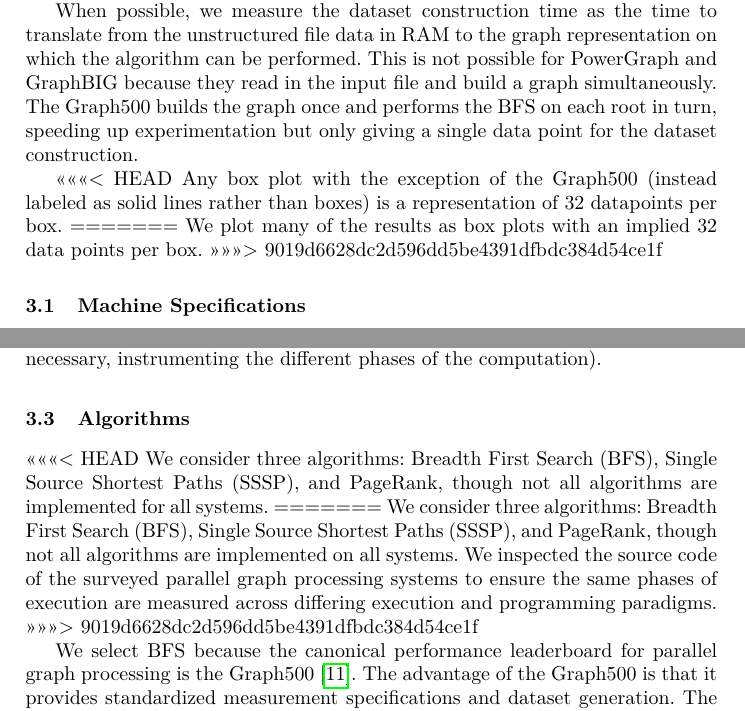
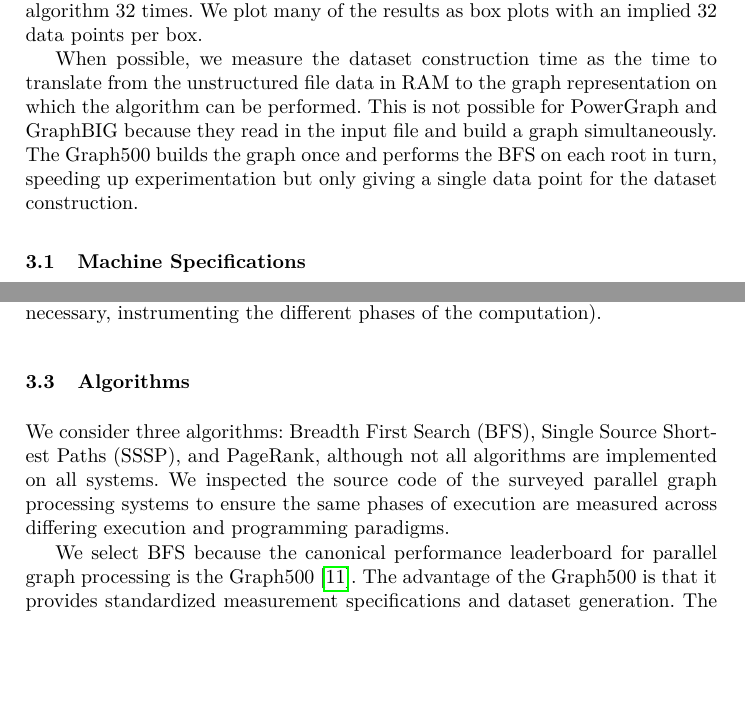
Before and after one commit to HPCL/easy-parallel-graph, a LaTeX thesis (papers/publication/paper-pollard.tex): two parts of pages 3 and 4 of 12, joined at a grey line, cut so that both start at the same text, the shorter picture padded with empty space. Compiled offline with pdfLaTeX.

Commit message:
conflict merges

```diff
--- a/papers/publication/paper-pollard.tex
+++ b/papers/publication/paper-pollard.tex
@@ -98,15 +98,9 @@ Unlike these approaches, we focus on the \emph{depth} of analysis rather than th
 \section{Experimental Setup}
 We refer to a graphs's \emph{scale} when describing the size of the graph. Specifically, a graph with scale $S$ has $2^S$ vertices. The datasets are described further in Sect.~\ref{sec:datasets}. We measure strong scaling and speedup by varying the number of threads from one to the total number of threads on our server, 72.
 
-Each experiment uses 32 roots per graph. As with the Graph500, each root is selected to have a degree greater than 1. For PageRank, we simply run the algorithm 32 times.
+Each experiment uses 32 roots per graph. As with the Graph500, each root is selected to have a degree greater than 1. For PageRank, we simply run the algorithm 32 times. We plot many of the results as box plots with an implied 32 data points per box.
 
 When possible, we measure the dataset construction time as the time to translate from the unstructured file data in RAM to the graph representation on which the algorithm can be performed. This is not possible for PowerGraph and GraphBIG because they read in the input file and build a graph simultaneously. The Graph500 builds the graph once and performs the BFS on each root in turn, speeding up experimentation but only giving a single data point for the dataset construction.
-
-<<<<<<< HEAD
-Any box plot with the exception of the Graph500 (instead labeled as solid lines rather than boxes) is a representation of 32 datapoints per box.
-=======
-We plot many of the results as box plots with an implied 32 data points per box.
->>>>>>> 9019d6628dc2d596dd5be4391dfbdc384d54ce1f
 
 \subsection{Machine Specifications}
 Table~\ref{tab:specs} shows the specifications of the server on which we performed all experiments.
@@ -126,11 +120,8 @@ Our approach is not specific or limited to these graph packages and can be exten
 
 \subsection{Algorithms}\label{sec:algs}
 
-<<<<<<< HEAD
-We consider three algorithms: Breadth First Search (BFS), Single Source Shortest Paths (SSSP), and PageRank, though not all algorithms are implemented for all systems.
-=======
-We consider three algorithms: Breadth First Search (BFS), Single Source Shortest Paths (SSSP), and PageRank, though not all algorithms are implemented on all systems. We inspected the source code of the surveyed parallel graph processing systems to ensure the same phases of execution are measured across differing execution and programming paradigms.
->>>>>>> 9019d6628dc2d596dd5be4391dfbdc384d54ce1f
+
+We consider three algorithms: Breadth First Search (BFS), Single Source Shortest Paths (SSSP), and PageRank, although not all algorithms are implemented on all systems. We inspected the source code of the surveyed parallel graph processing systems to ensure the same phases of execution are measured across differing execution and programming paradigms.
 
 We select BFS because the canonical performance leaderboard for parallel graph processing is the Graph500 \cite{Murphy:2010:Graph500}. The advantage of the Graph500 is that it provides standardized measurement specifications and dataset generation. The primary drawback with the Graph500 is it measures a single algorithm.
 
```
